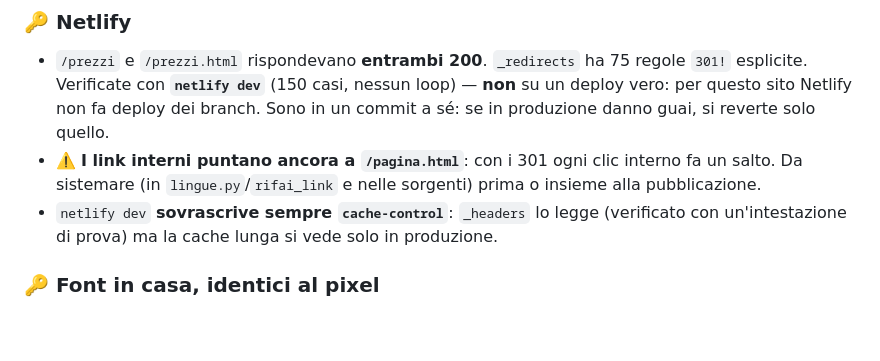
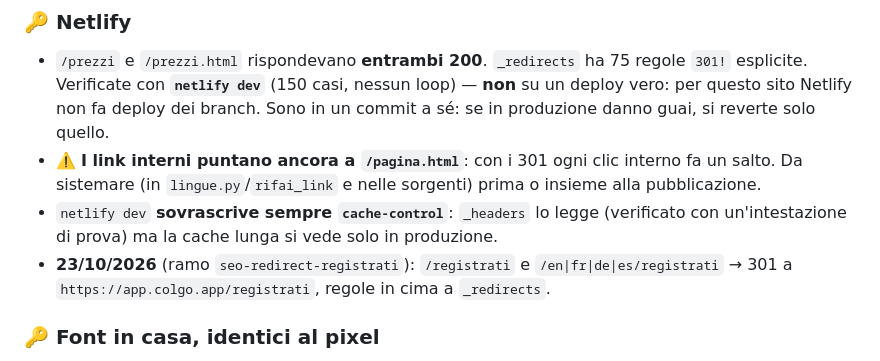
Before and after one commit to filippo820/colgo-site, a Markdown page: CLAUDE.md, the part around the change. Drawn GitHub-style; blank space fills up the shorter version.

Commit message:
Diario: redirect di /registrati verso l'app
Co-Authored-By: Claude Opus 5.5 <noreply@anthropic.com>

```diff
--- a/CLAUDE.md
+++ b/CLAUDE.md
@@ -170,6 +170,7 @@ fare. `og:locale:alternate` e l'alt tradotto li scrive `lingue.py`.
 - `netlify dev` **sovrascrive sempre `cache-control`**: `_headers` lo legge
   (verificato con un'intestazione di prova) ma la cache lunga si vede solo in
   produzione.
+- **23/10/2026** (ramo `seo-redirect-registrati`): `/registrati` e `/en|fr|de|es/registrati` → 301 a `https://app.colgo.app/registrati`, regole in cima a `_redirects`.
 
 ### 🔑 Font in casa, identici al pixel
 Google serve **font variabili**: 9 file in tutto, non 18 statici. Usati quelli
```
